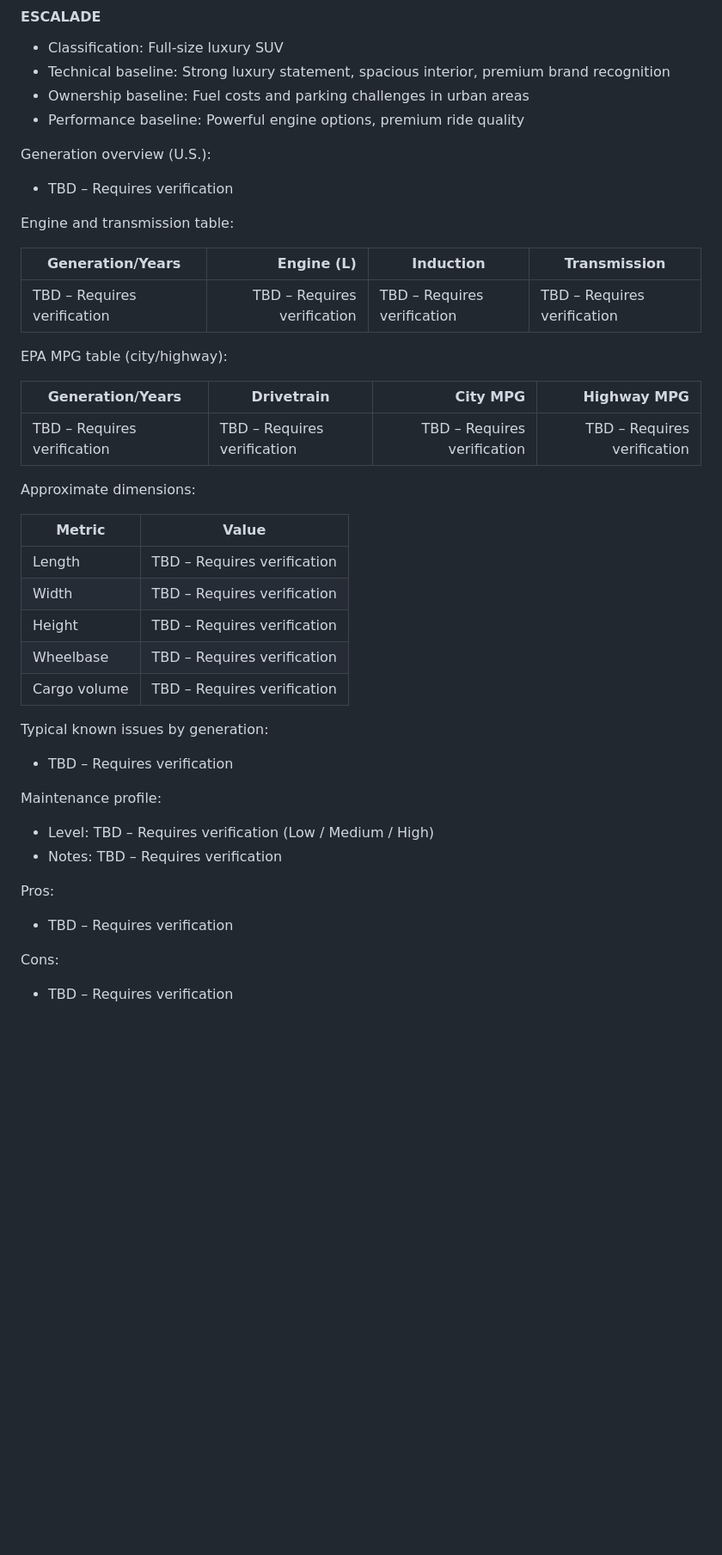
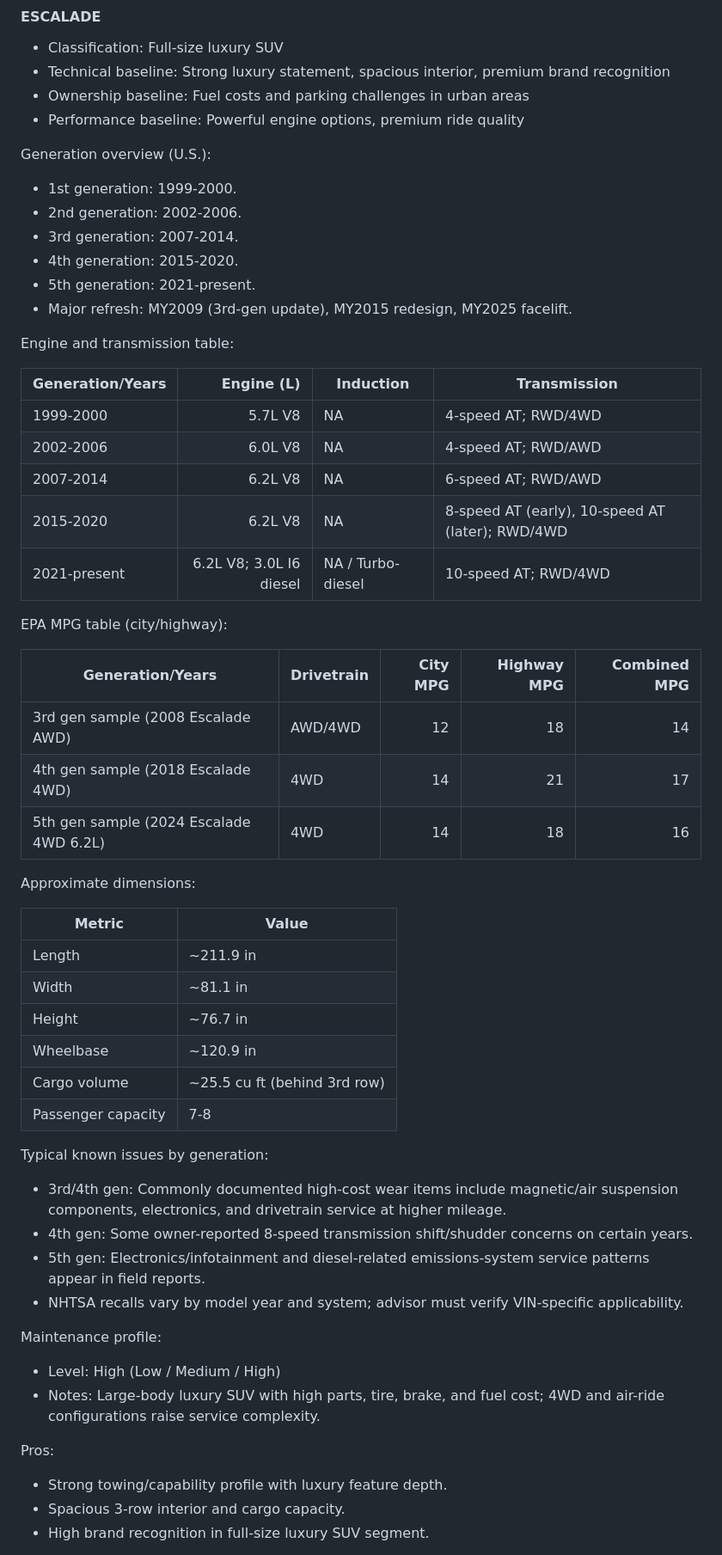
Before and after one commit to gyoan-byte/carwarriors-kb, a Markdown page: CarWarriors_Vehicle_Knowledge_System.md, the part around one of its changes. Shown at 86% size. Drawn GitHub-style; blank space fills up the shorter version.

Commit message:
docs(vehicle-knowledge): complete Cadillac Escalade and XT5 verified technical sections

```diff
--- a/CarWarriors_Vehicle_Knowledge_System.md
+++ b/CarWarriors_Vehicle_Knowledge_System.md
@@ -621,39 +621,54 @@ Last Verified: 2026-02-19
 - Performance baseline: Powerful engine options, premium ride quality
 
 Generation overview (U.S.):
-- TBD – Requires verification
-
-Engine and transmission table:
-
-| Generation/Years | Engine (L) | Induction | Transmission |
-|---|---:|---|---|
-| TBD – Requires verification | TBD – Requires verification | TBD – Requires verification | TBD – Requires verification |
-
-EPA MPG table (city/highway):
-
-| Generation/Years | Drivetrain | City MPG | Highway MPG |
-|---|---|---:|---:|
-| TBD – Requires verification | TBD – Requires verification | TBD – Requires verification | TBD – Requires verification |
-
-Approximate dimensions:
-
-| Metric | Value |
-|---|---|
-| Length | TBD – Requires verification |
-| Width | TBD – Requires verification |
-| Height | TBD – Requires verification |
-| Wheelbase | TBD – Requires verification |
-| Cargo volume | TBD – Requires verification |
-
-Typical known issues by generation:
-- TBD – Requires verification
-
-Maintenance profile:
-- Level: TBD – Requires verification (Low / Medium / High)
-- Notes: TBD – Requires verification
-
-Pros:
-- TBD – Requires verification
-
-Cons:
-- TBD – Requires verification
+- 1st generation: 1999-2000.
+- 2nd generation: 2002-2006.
+- 3rd generation: 2007-2014.
+- 4th generation: 2015-2020.
+- 5th generation: 2021-present.
+- Major refresh: MY2009 (3rd-gen update), MY2015 redesign, MY2025 facelift.
+
+Engine and transmission table:
+
+| Generation/Years | Engine (L) | Induction | Transmission |
+|---|---:|---|---|
+| 1999-2000 | 5.7L V8 | NA | 4-speed AT; RWD/4WD |
+| 2002-2006 | 6.0L V8 | NA | 4-speed AT; RWD/AWD |
+| 2007-2014 | 6.2L V8 | NA | 6-speed AT; RWD/AWD |
+| 2015-2020 | 6.2L V8 | NA | 8-speed AT (early), 10-speed AT (later); RWD/4WD |
+| 2021-present | 6.2L V8; 3.0L I6 diesel | NA / Turbo-diesel | 10-speed AT; RWD/4WD |
+
+EPA MPG table (city/highway):
+
+| Generation/Years | Drivetrain | City MPG | Highway MPG | Combined MPG |
+|---|---|---:|---:|---:|
+| 3rd gen sample (2008 Escalade AWD) | AWD/4WD | 12 | 18 | 14 |
+| 4th gen sample (2018 Escalade 4WD) | 4WD | 14 | 21 | 17 |
+| 5th gen sample (2024 Escalade 4WD 6.2L) | 4WD | 14 | 18 | 16 |
+
+Approximate dimensions:
+
+| Metric | Value |
+|---|---|
+| Length | ~211.9 in |
+| Width | ~81.1 in |
+| Height | ~76.7 in |
+| Wheelbase | ~120.9 in |
+| Cargo volume | ~25.5 cu ft (behind 3rd row) |
+| Passenger capacity | 7-8 |
+
+Typical known issues by generation:
+- 3rd/4th gen: Commonly documented high-cost wear items include magnetic/air suspension components, electronics, and drivetrain service at higher mileage.
+- 4th gen: Some owner-reported 8-speed transmission shift/shudder concerns on certain years.
+- 5th gen: Electronics/infotainment and diesel-related emissions-system service patterns appear in field reports.
+- NHTSA recalls vary by model year and system; advisor must verify VIN-specific applicability.
+
+Maintenance profile:
+- Level: High (Low / Medium / High)
+- Notes: Large-body luxury SUV with high parts, tire, brake, and fuel cost; 4WD and air-ride configurations raise service complexity.
+
+Pros:
+- Strong towing/capability profile with luxury feature depth.
+- Spacious 3-row interior and cargo capacity.
+- High brand recognition in full-size luxury SUV segment.
+
```
Also changed, not shown: other parts of CarWarriors_Vehicle_Knowledge_System.md (+52 -36 lines).
